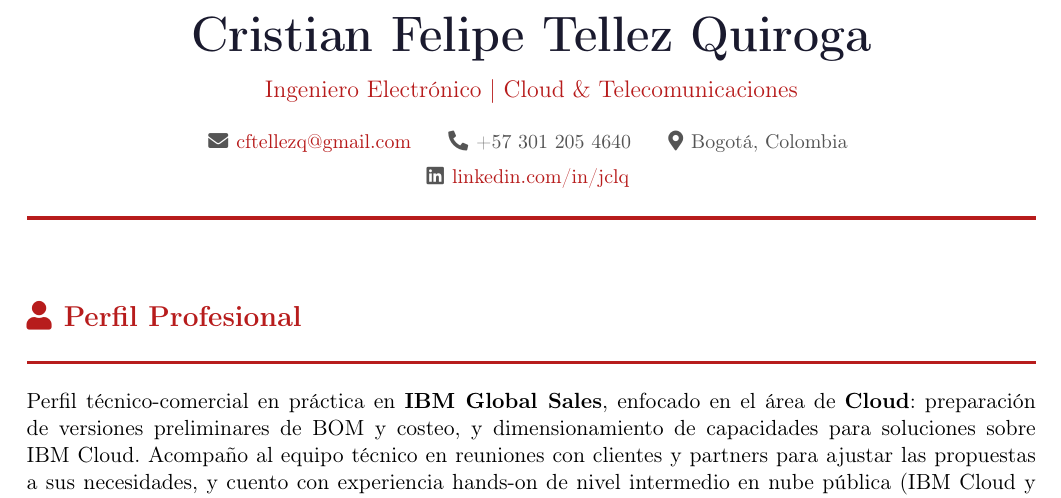
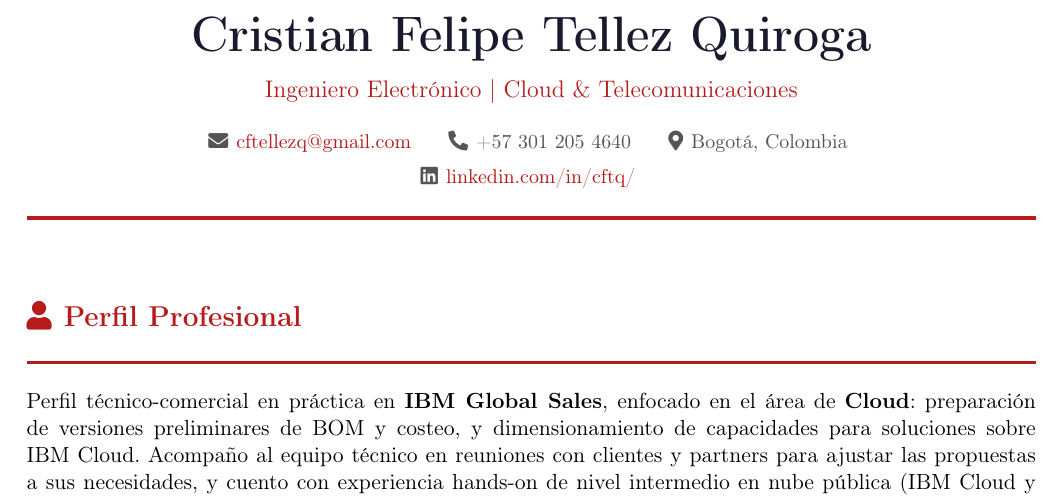
Before and after one commit to pirple123-ctrl/mi-cv, a LaTeX CV (cv.tex): part of page 1 of 2, cut so that both start at the same text. Compiled offline with pdfLaTeX.

Commit message:
Update cv.tex

```diff
--- a/cv.tex
+++ b/cv.tex
@@ -80,7 +80,7 @@
     \faMapMarker*\hspace{4pt}Bogot\'a, Colombia
   }\\[4pt]
   {\small\color{graytext}
-    \faLinkedin\hspace{4pt}\href{https://www.linkedin.com/in/cftq/}{linkedin.com/in/jclq}
+    \faLinkedin\hspace{4pt}\href{https://www.linkedin.com/in/cftq/}{linkedin.com/in/cftq/}
   }
 \end{center}
 
```
